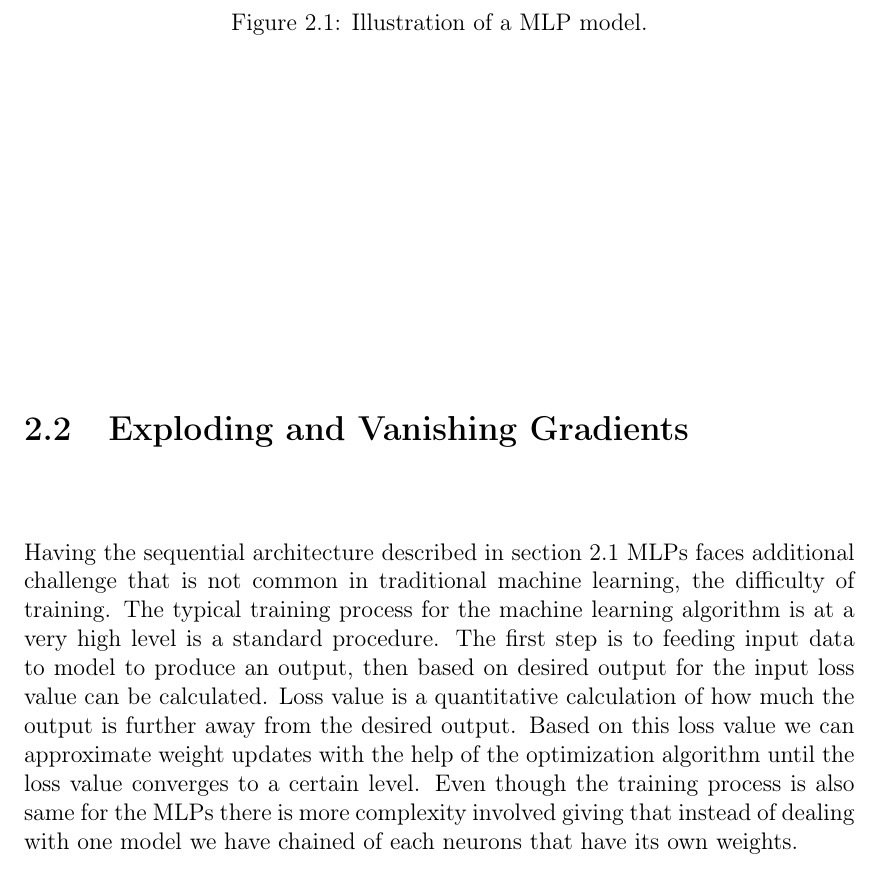
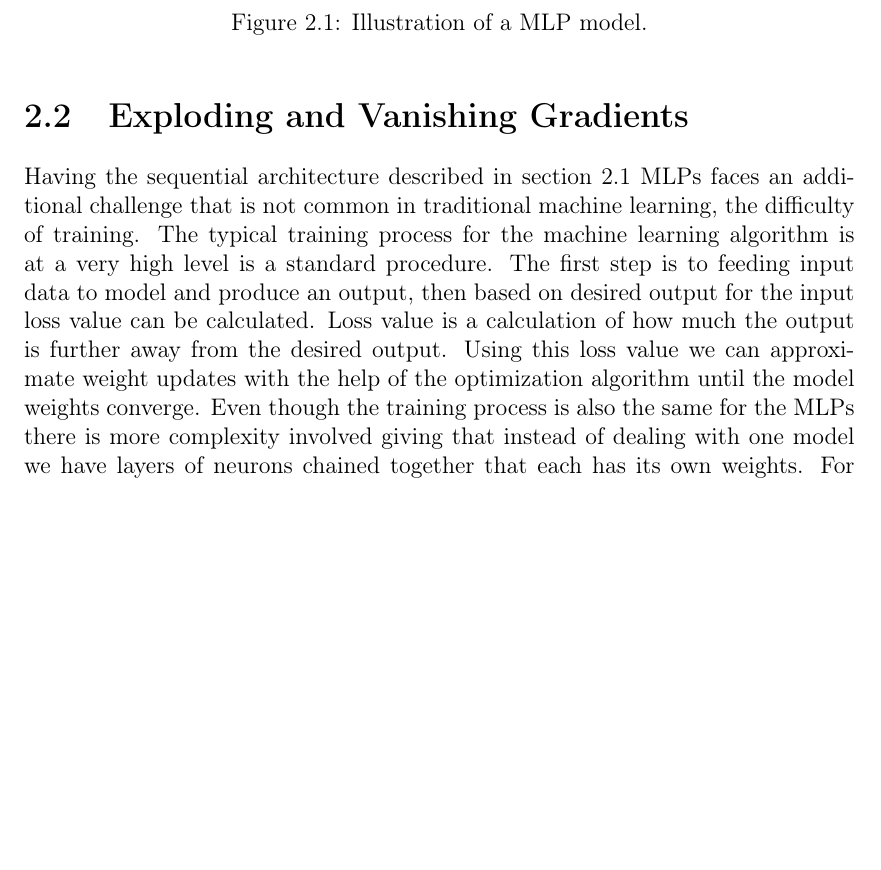
Before and after one commit to bbuluttekin/MSc-Project, a LaTeX thesis (Report/REP_BuluttekinB_DS.tex, which reads Report/chapters/neural-networks.tex): part of page 17 of 19, cut so that both start at the same text, the shorter picture padded with empty space. Compiled offline with pdfLaTeX.

Commit message:
Gradient problems

```diff
--- a/Report/chapters/neural-networks.tex
+++ b/Report/chapters/neural-networks.tex
@@ -78,9 +78,10 @@ Concept of a layer is used in many different architectures, for example, a layer
 \end{figure}
 
 \section{Exploding and Vanishing Gradients} \label{sec:gradients}
-Having the sequential architecture described in section \ref{sec:bbann} MLPs faces additional challenge that is not common in traditional machine learning, the difficulty of training.
+Having the sequential architecture described in section \ref{sec:bbann} MLPs faces an additional challenge that is not common in traditional machine learning, the difficulty of training.
 The typical training process for the machine learning algorithm is at a very high level is a standard procedure.
-The first step is to feeding input data to model to produce an output, then based on desired output for the input loss value can be calculated.
-Loss value is a quantitative calculation of how much the output is further away from the desired output.
-Based on this loss value we can approximate weight updates with the help of the optimization algorithm until the loss value converges to a certain level.
-Even though the training process is also same for the MLPs there is more complexity involved giving that instead of dealing with one model we have chained of each neurons that have its own weights.
+The first step is to feeding input data to model and produce an output, then based on desired output for the input loss value can be calculated.
+Loss value is a calculation of how much the output is further away from the desired output.
+Using this loss value we can approximate weight updates with the help of the optimization algorithm until the model weights converge.
+Even though the training process is also the same for the MLPs there is more complexity involved giving that instead of dealing with one model we have layers of neurons chained together that each has its own weights.
+For that reasons training MLPs was a challenge until the influential \emph{backpropagation} paper~\cite{backprop}. In this paper efficient technique of calculating the gradients using forward and backwards passes demonstrated.
```
Also changed, not shown: Report/references.bib (+7 -0 lines), Report/REP_BuluttekinB_DS.pdf, Report/chapters/neural-networks.tex (11 more changed lines).
